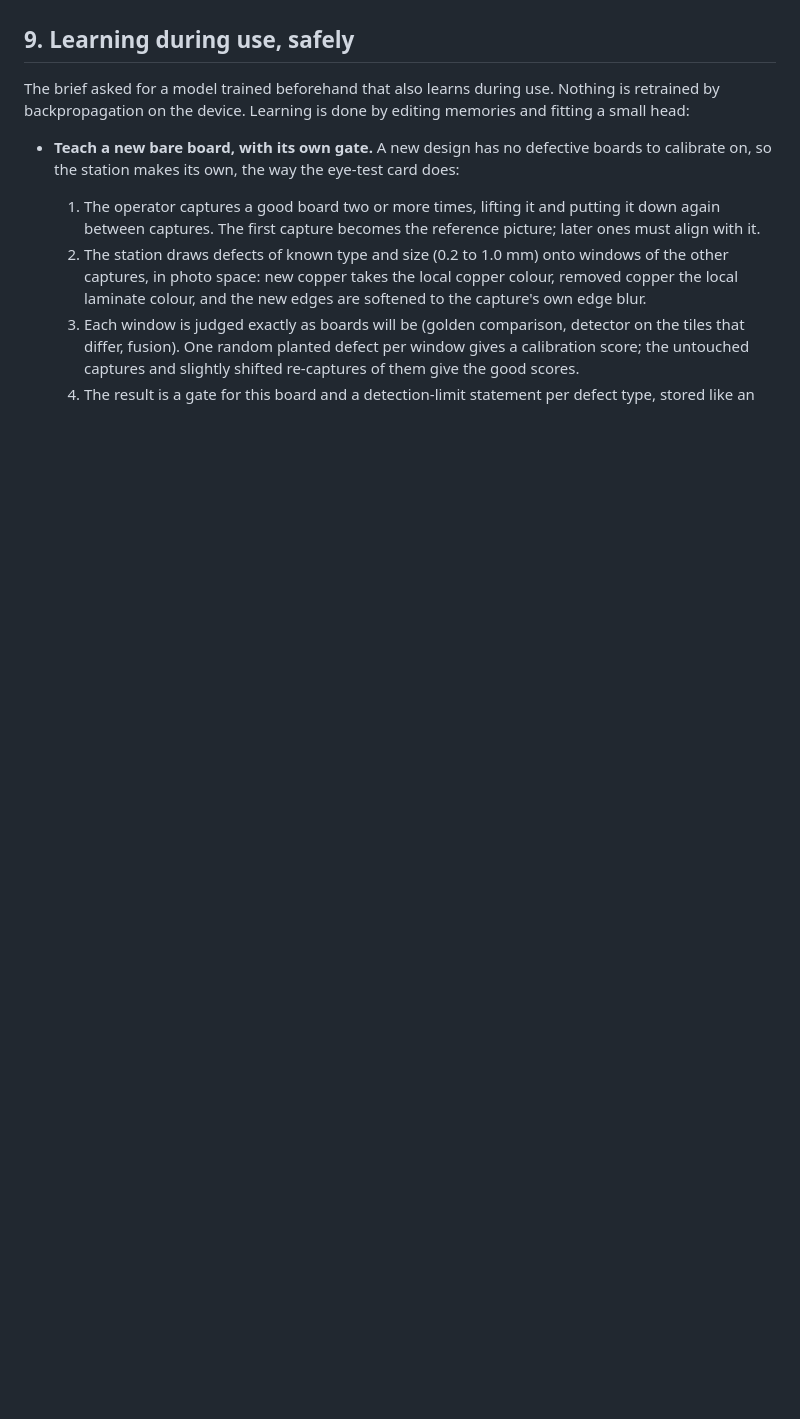
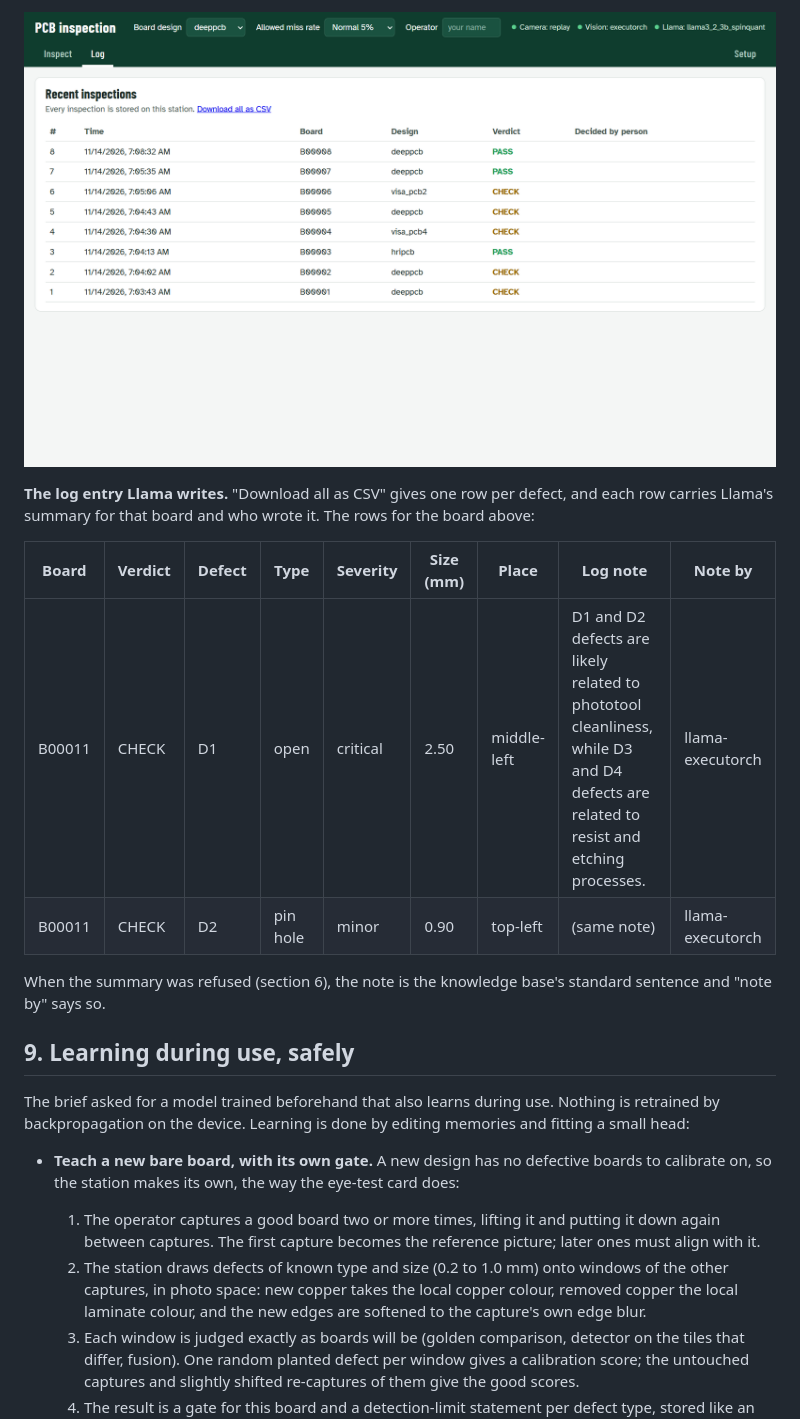
Before and after one commit to hajira-noorain/arm-bharat-pcb-inspect, a Markdown page: docs/TECHNICAL_REPORT.md, the part around one of its changes. Drawn GitHub-style; blank space fills up the shorter version.

```diff
--- a/docs/TECHNICAL_REPORT.md
+++ b/docs/TECHNICAL_REPORT.md
@@ -412,3 +426,13 @@ SQLite in WAL mode holds inspections, defects with their measurements and IPC re
+![The Log tab](img/dashboard_log.png)
+
+**The log entry Llama writes.** "Download all as CSV" gives one row per defect, and each row carries Llama's summary for that board and who wrote it. The rows for the board above:
+
+| Board | Verdict | Defect | Type | Severity | Size (mm) | Place | Log note | Note by |
+|---|---|---|---|---|---|---|---|---|
+| B00011 | CHECK | D1 | open | critical | 2.50 | middle-left | D1 and D2 defects are likely related to phototool cleanliness, while D3 and D4 defects are related to resist and etching processes. | llama-executorch |
+| B00011 | CHECK | D2 | pin hole | minor | 0.90 | top-left | (same note) | llama-executorch |
+
+When the summary was refused (section 6), the note is the knowledge base's standard sentence and "note by" says so.
 
 ## 9. Learning during use, safely
 
```
Also changed, not shown: other parts of docs/TECHNICAL_REPORT.md (+16 -2 lines), docs/img/dashboard_check.png, 1 other file.
